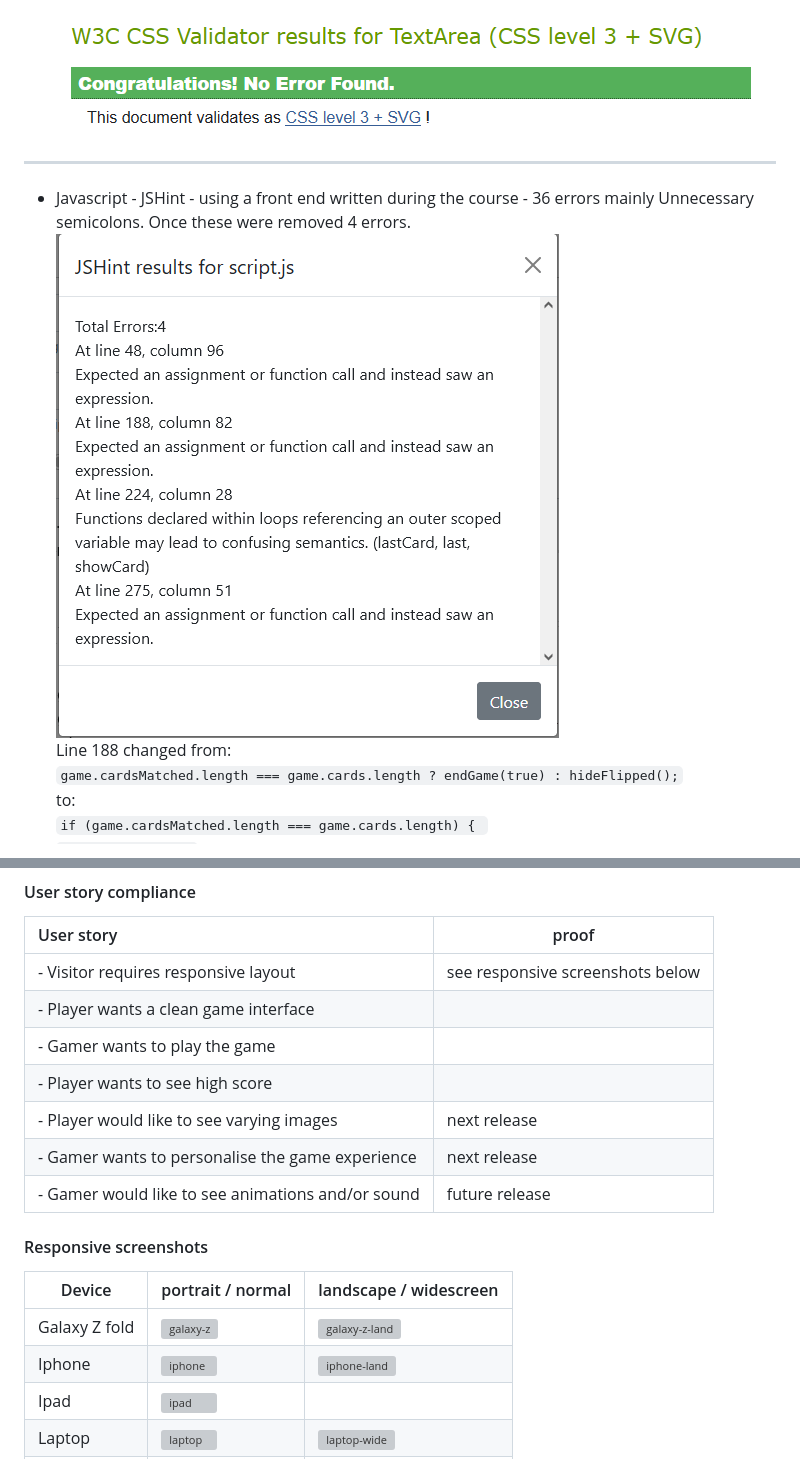
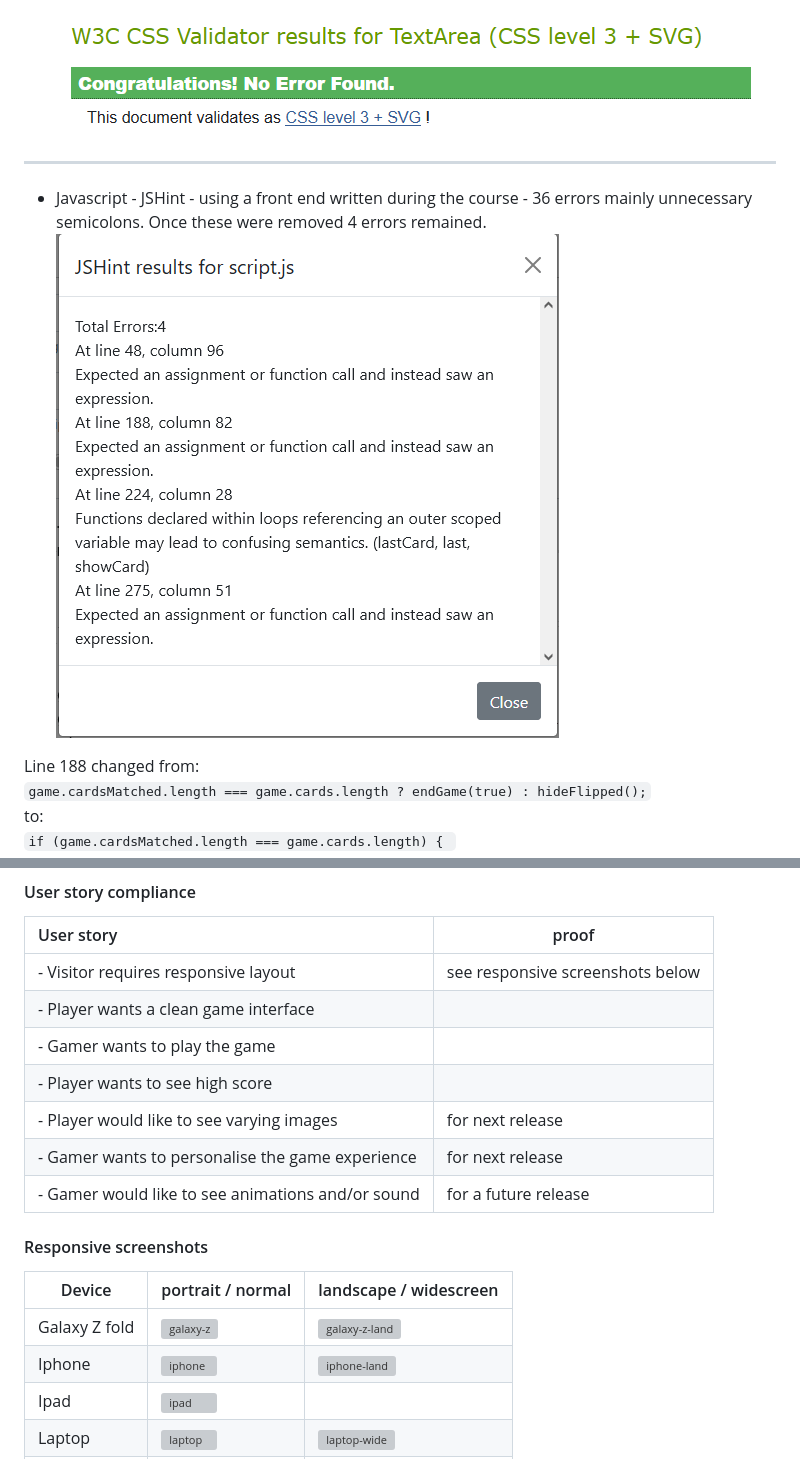
Before and after one commit to motogoatUK/simon-project-2, a Markdown page: README.md, 2 parts joined by grey strips. GitHub-like rendering; grey boxes are pictures that could not be loaded.

Commit message:
readme update ref jshint

```diff
--- a/README.md
+++ b/README.md
@@ -128,7 +128,8 @@ Once deployed, the project was tested using various devices including a laptop a
 - HTML validator.w3.org - 2 errors ![w3c-html-error](assets/readme-files/dc-p2-w3c-html-fail.png)
 - CSS - jigsaw.w3.org - Passes CSS3, no errors.![w3c-css-pass](assets/readme-files/dc-p2-w3c-css-jigsaw-pass.png)
 -----
-- Javascript - JSHint - using a front end written during the course - 36 errors mainly Unnecessary semicolons. Once these were removed 4 errors. ![jshint-4-errors](assets/readme-files/dc-p2-jshint-errors.png)
+- Javascript - JSHint - using a front end written during the course - 36 errors mainly unnecessary semicolons. Once these were removed 4 errors remained. ![jshint-4-errors](assets/readme-files/dc-p2-jshint-errors.png)
+
 Line 188 changed from:
     `game.cardsMatched.length === game.cards.length ? endGame(true) : hideFlipped();`
     to:
@@ -207,9 +208,9 @@ The project can be worked on locally by cloning the repository
 | - Player wants a clean game interface |
 | - Gamer wants to play the game |
 | - Player wants to see high score |
-| - Player would like to see varying images | next release
-| - Gamer wants to personalise the game experience | next release
-| - Gamer would like to see animations and/or sound | future release
+| - Player would like to see varying images | for next release
+| - Gamer wants to personalise the game experience | for next release
+| - Gamer would like to see animations and/or sound | for a future release
 
 #### Responsive screenshots
 | Device | portrait / normal | landscape / widescreen
```
Also changed, not shown: other parts of README.md (+1 -1 lines).
